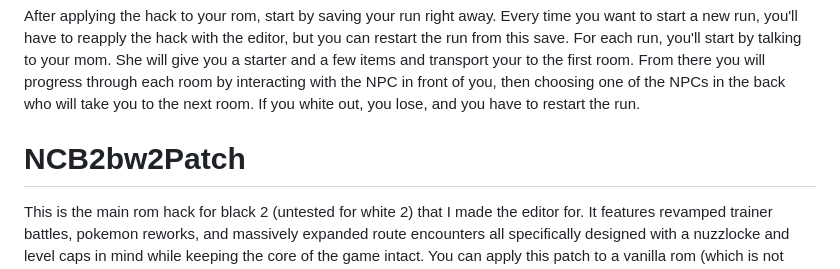
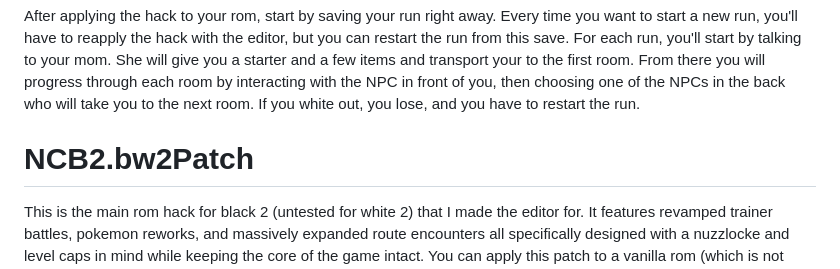
Before and after one commit to FrostFalcon/FrostsBlackWhite2Editor, a Markdown page: README.md, the part around the change. Drawn GitHub-style.

```diff
--- a/README.md
+++ b/README.md
@@ -40,7 +40,7 @@ Along the way, you'll choose which path you want to take by talking to the npcs
 
 After applying the hack to your rom, start by saving your run right away. Every time you want to start a new run, you'll have to reapply the hack with the editor, but you can restart the run from this save. For each run, you'll start by talking to your mom. She will give you a starter and a few items and transport your to the first room. From there you will progress through each room by interacting with the NPC in front of you, then choosing one of the NPCs in the back who will take you to the next room. If you white out, you lose, and you have to restart the run.
 
-# NCB2bw2Patch
+# NCB2.bw2Patch
 
 This is the main rom hack for black 2 (untested for white 2) that I made the editor for. It features revamped trainer battles, pokemon reworks, and massively expanded route encounters all specifically designed with a nuzzlocke and level caps in mind while keeping the core of the game intact. You can apply this patch to a vanilla rom (which is not provided) and try it yourself if you are interested in a challenge. This is also compatable with Slay the Spoink, helping make several pokemon stronger and more interesting.
 
```
